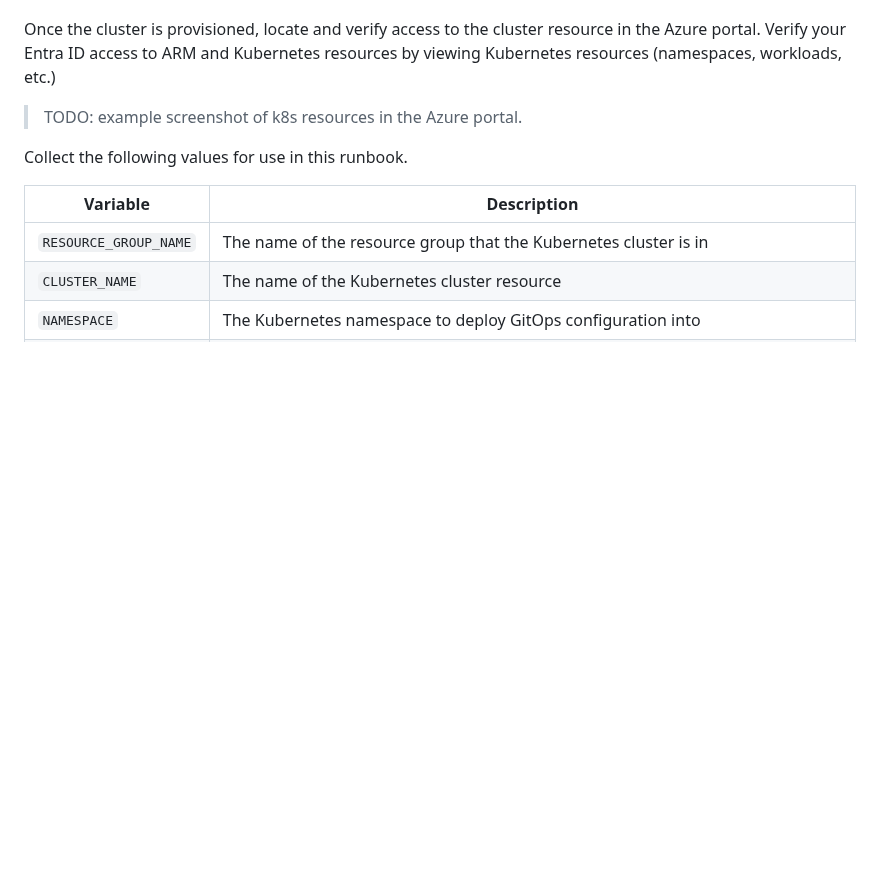
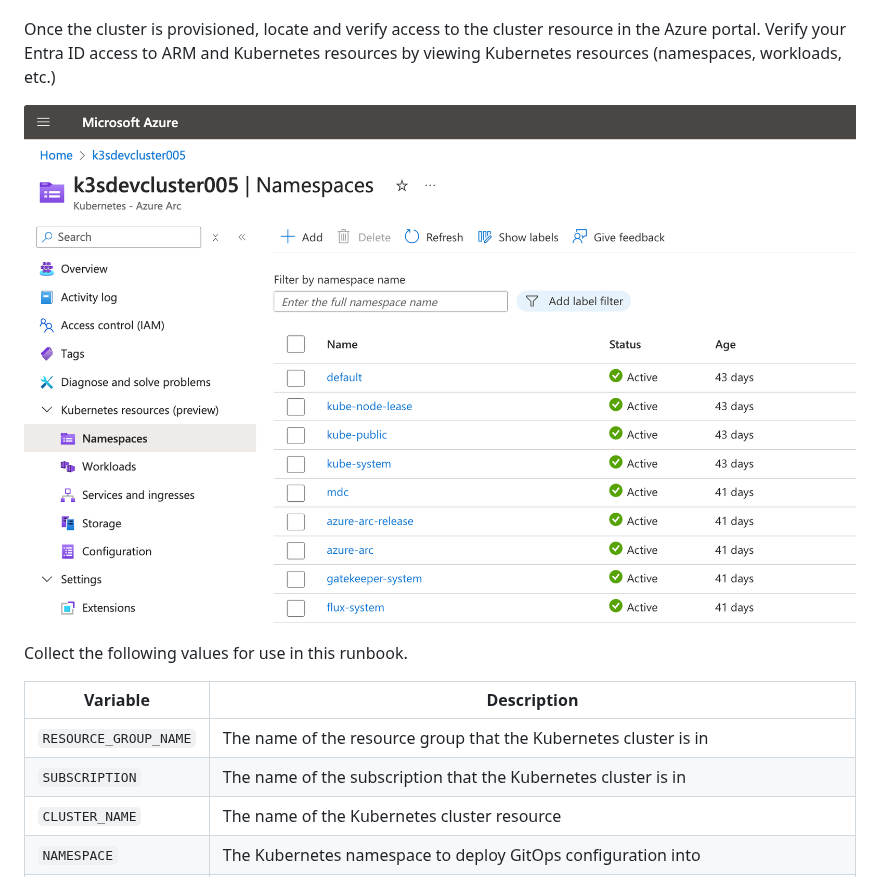
Before and after one commit to microsoft/kalypso, a Markdown page: docs/run-books/platform-team-onboards-a-new-cluster.md, the part around one of its changes. Drawn GitHub-style; pictures changed too: docs/run-books/images/k3scluster.png (added); blank space fills up the shorter version.

```diff
--- a/docs/run-books/platform-team-onboards-a-new-cluster.md
+++ b/docs/run-books/platform-team-onboards-a-new-cluster.md
@@ -21,13 +21,14 @@ This run book assumes access to an existing Kubernetes cluster. This could be a
 
 Once the cluster is provisioned, locate and verify access to the cluster resource in the Azure portal. Verify your Entra ID access to ARM and Kubernetes resources by viewing Kubernetes resources (namespaces, workloads, etc.)
 
-> TODO: example screenshot of k8s resources in the Azure portal.
+![k3scluster](./images/k3scluster.png)
 
 Collect the following values for use in this runbook.
 
 | Variable              | Description                                                                                                          |
 | --------------------- | -------------------------------------------------------------------------------------------------------------------- |
 | `RESOURCE_GROUP_NAME` | The name of the resource group that the Kubernetes cluster is in                                                     |
+| `SUBSCRIPTION`        | The name of the subscription that the Kubernetes cluster is in                                                     |
 | `CLUSTER_NAME`        | The name of the Kubernetes cluster resource                                                                          |
 | `NAMESPACE`           | The Kubernetes namespace to deploy GitOps configuration into                                                         |
 | `CLUSTER_TYPE`        | `connectedClusters` if this is an Arc-connected cluster, `managedClusters` if this is an AKS cluster hosted in Azure |
```
Also changed, not shown: other parts of docs/run-books/platform-team-onboards-a-new-cluster.md (+14 -7 lines), docs/run-books/images/k3scluster-gitops.png (added).
